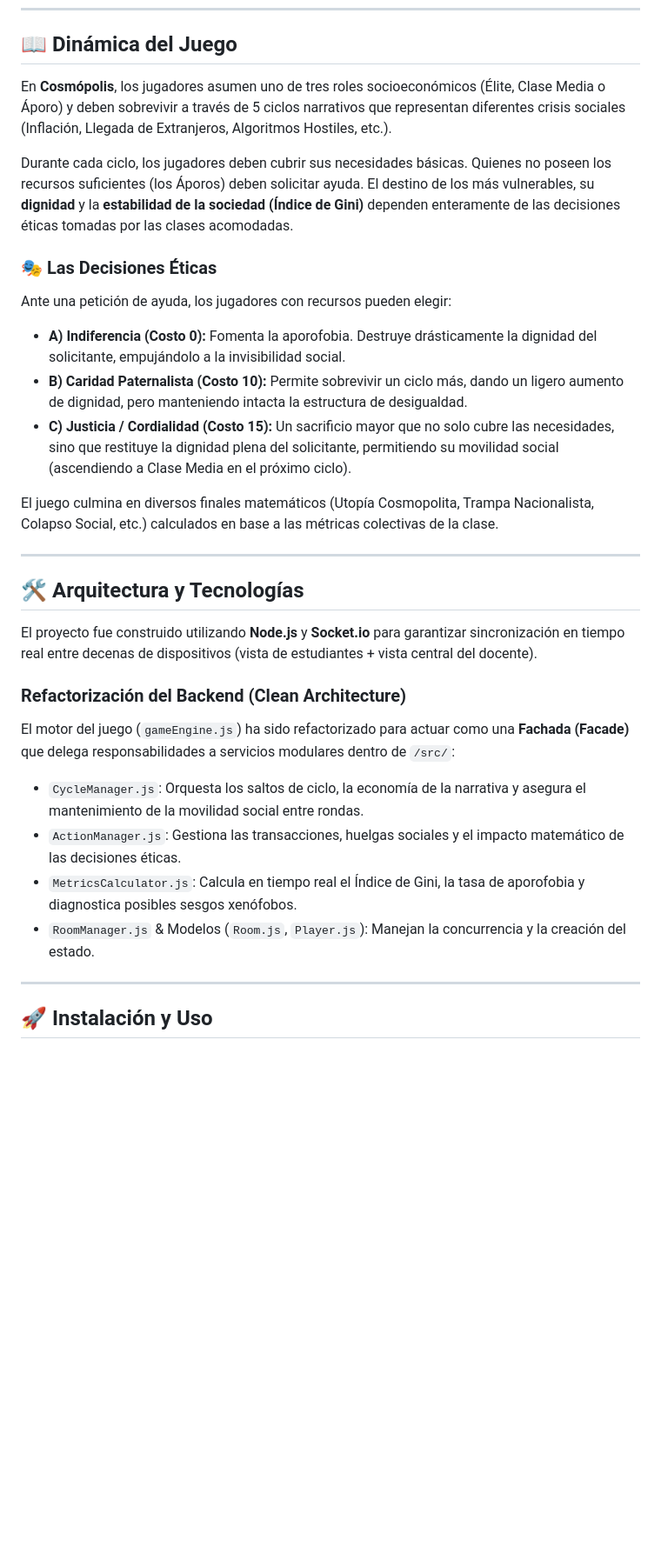
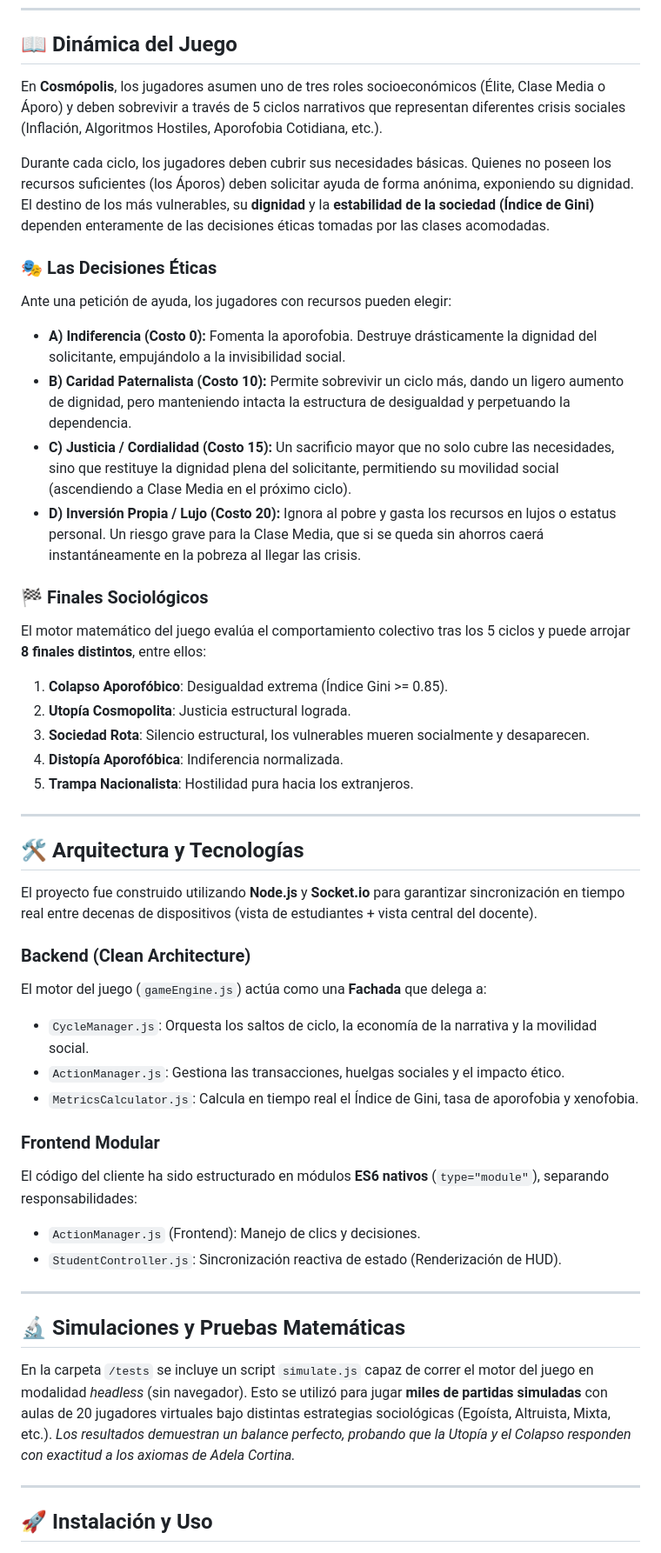
Before and after one commit to nahueldlsl/aporofobia, a Markdown page: README.md, the part around one of its changes. Shown at 87% size. Rendered like a GitHub page; blank space fills up the shorter version.

Commit message:
Update README with latest mechanics and simulation tests

```diff
--- a/README.md
+++ b/README.md
@@ -5,29 +5,46 @@ Un simulador ético multijugador en tiempo real basado en las teorías sociológ
 ---
 
 ## 📖 Dinámica del Juego
-En **Cosmópolis**, los jugadores asumen uno de tres roles socioeconómicos (Élite, Clase Media o Áporo) y deben sobrevivir a través de 5 ciclos narrativos que representan diferentes crisis sociales (Inflación, Llegada de Extranjeros, Algoritmos Hostiles, etc.).
+En **Cosmópolis**, los jugadores asumen uno de tres roles socioeconómicos (Élite, Clase Media o Áporo) y deben sobrevivir a través de 5 ciclos narrativos que representan diferentes crisis sociales (Inflación, Algoritmos Hostiles, Aporofobia Cotidiana, etc.).
 
-Durante cada ciclo, los jugadores deben cubrir sus necesidades básicas. Quienes no poseen los recursos suficientes (los Áporos) deben solicitar ayuda. El destino de los más vulnerables, su **dignidad** y la **estabilidad de la sociedad (Índice de Gini)** dependen enteramente de las decisiones éticas tomadas por las clases acomodadas.
+Durante cada ciclo, los jugadores deben cubrir sus necesidades básicas. Quienes no poseen los recursos suficientes (los Áporos) deben solicitar ayuda de forma anónima, exponiendo su dignidad. El destino de los más vulnerables, su **dignidad** y la **estabilidad de la sociedad (Índice de Gini)** dependen enteramente de las decisiones éticas tomadas por las clases acomodadas.
 
 ### 🎭 Las Decisiones Éticas
 Ante una petición de ayuda, los jugadores con recursos pueden elegir:
 - **A) Indiferencia (Costo 0):** Fomenta la aporofobia. Destruye drásticamente la dignidad del solicitante, empujándolo a la invisibilidad social.
-- **B) Caridad Paternalista (Costo 10):** Permite sobrevivir un ciclo más, dando un ligero aumento de dignidad, pero manteniendo intacta la estructura de desigualdad.
+- **B) Caridad Paternalista (Costo 10):** Permite sobrevivir un ciclo más, dando un ligero aumento de dignidad, pero manteniendo intacta la estructura de desigualdad y perpetuando la dependencia.
 - **C) Justicia / Cordialidad (Costo 15):** Un sacrificio mayor que no solo cubre las necesidades, sino que restituye la dignidad plena del solicitante, permitiendo su movilidad social (ascendiendo a Clase Media en el próximo ciclo).
+- **D) Inversión Propia / Lujo (Costo 20):** Ignora al pobre y gasta los recursos en lujos o estatus personal. Un riesgo grave para la Clase Media, que si se queda sin ahorros caerá instantáneamente en la pobreza al llegar las crisis.
 
-El juego culmina en diversos finales matemáticos (Utopía Cosmopolita, Trampa Nacionalista, Colapso Social, etc.) calculados en base a las métricas colectivas de la clase.
+### 🏁 Finales Sociológicos
+El motor matemático del juego evalúa el comportamiento colectivo tras los 5 ciclos y puede arrojar **8 finales distintos**, entre ellos:
+1. **Colapso Aporofóbico**: Desigualdad extrema (Índice Gini >= 0.85).
+2. **Utopía Cosmopolita**: Justicia estructural lograda.
+3. **Sociedad Rota**: Silencio estructural, los vulnerables mueren socialmente y desaparecen.
+4. **Distopía Aporofóbica**: Indiferencia normalizada.
+5. **Trampa Nacionalista**: Hostilidad pura hacia los extranjeros.
 
 ---
 
 ## 🛠️ Arquitectura y Tecnologías
 El proyecto fue construido utilizando **Node.js** y **Socket.io** para garantizar sincronización en tiempo real entre decenas de dispositivos (vista de estudiantes + vista central del docente).
 
-### Refactorización del Backend (Clean Architecture)
-El motor del juego (`gameEngine.js`) ha sido refactorizado para actuar como una **Fachada (Facade)** que delega responsabilidades a servicios modulares dentro de `/src/`:
-- `CycleManager.js`: Orquesta los saltos de ciclo, la economía de la narrativa y asegura el mantenimiento de la movilidad social entre rondas.
-- `ActionManager.js`: Gestiona las transacciones, huelgas sociales y el impacto matemático de las decisiones éticas.
-- `MetricsCalculator.js`: Calcula en tiempo real el Índice de Gini, la tasa de aporofobia y diagnostica posibles sesgos xenófobos.
-- `RoomManager.js` & Modelos (`Room.js`, `Player.js`): Manejan la concurrencia y la creación del estado.
+### Backend (Clean Architecture)
+El motor del juego (`gameEngine.js`) actúa como una **Fachada** que delega a:
+- `CycleManager.js`: Orquesta los saltos de ciclo, la economía de la narrativa y la movilidad social.
+- `ActionManager.js`: Gestiona las transacciones, huelgas sociales y el impacto ético.
+- `MetricsCalculator.js`: Calcula en tiempo real el Índice de Gini, tasa de aporofobia y xenofobia.
+
+### Frontend Modular
+El código del cliente ha sido estructurado en módulos **ES6 nativos** (`type="module"`), separando responsabilidades:
+- `ActionManager.js` (Frontend): Manejo de clics y decisiones.
+- `StudentController.js`: Sincronización reactiva de estado (Renderización de HUD).
+
+---
+
+## 🔬 Simulaciones y Pruebas Matemáticas
+En la carpeta `/tests` se incluye un script `simulate.js` capaz de correr el motor del juego en modalidad *headless* (sin navegador). Esto se utilizó para jugar **miles de partidas simuladas** con aulas de 20 jugadores virtuales bajo distintas estrategias sociológicas (Egoísta, Altruista, Mixta, etc.).
+*Los resultados demuestran un balance perfecto, probando que la Utopía y el Colapso responden con exactitud a los axiomas de Adela Cortina.*
 
 ---
 
```
Also changed, not shown: other parts of README.md (+4 -9 lines).
